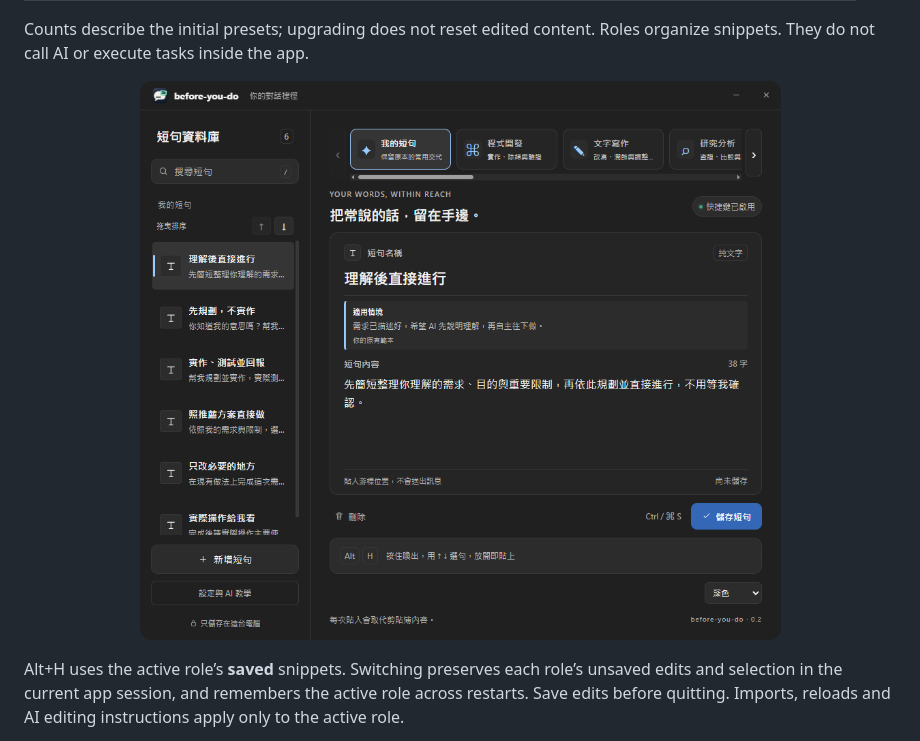
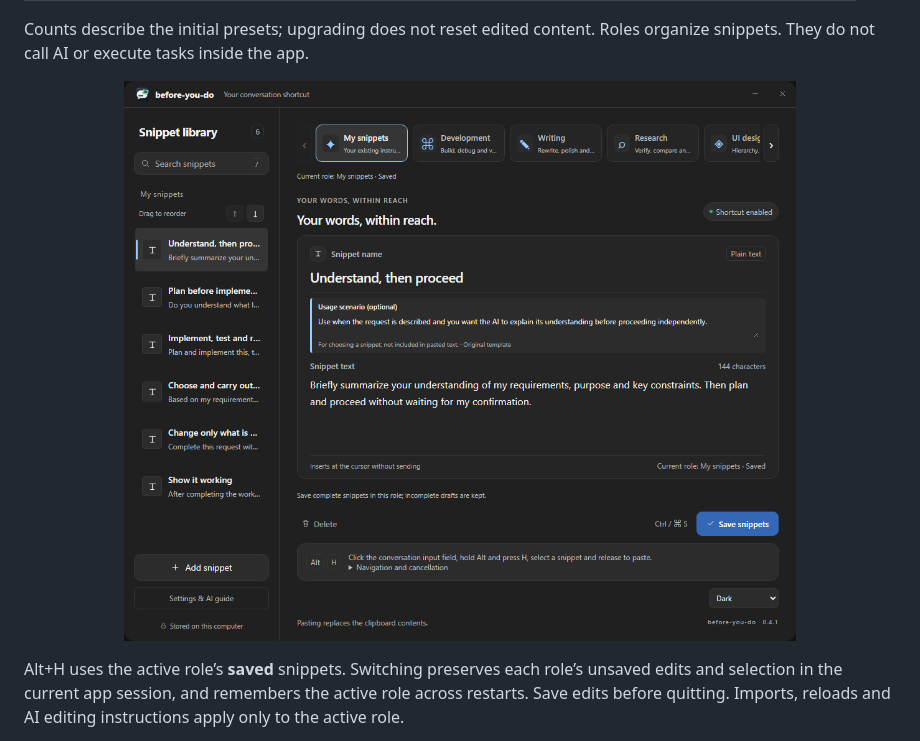
Before and after one commit to jaylooloomi/before-you-do, a Markdown page: README.md, the part around the change. Rendered like a GitHub page; pictures changed too: docs/images/manager-roles-en.png (added).

Commit message:
docs: replace Chinese manager screenshot in English README

```diff
--- a/README.md
+++ b/README.md
@@ -179,7 +179,7 @@ Browse **12 roles** using the horizontal cards, left/right buttons, mouse wheel
 
 Counts describe the initial presets; upgrading does not reset edited content. Roles organize snippets. They do not call AI or execute tasks inside the app.
 
-<p align="center"><img src="docs/images/manager-roles.png" alt="Snippet manager with the new icon, horizontal role cards, reordering and usage scenarios; Traditional Chinese interface shown" width="940"></p>
+<p align="center"><img src="docs/images/manager-roles-en.png" alt="English snippet manager with horizontal role cards, reordering and editable usage scenarios" width="940"></p>
 
 Alt+H uses the active role’s **saved** snippets. Switching preserves each role’s unsaved edits and selection in the current app session, and remembers the active role across restarts. Save edits before quitting. Imports, reloads and AI editing instructions apply only to the active role.
 
```
Also changed, not shown: 1 other file.
